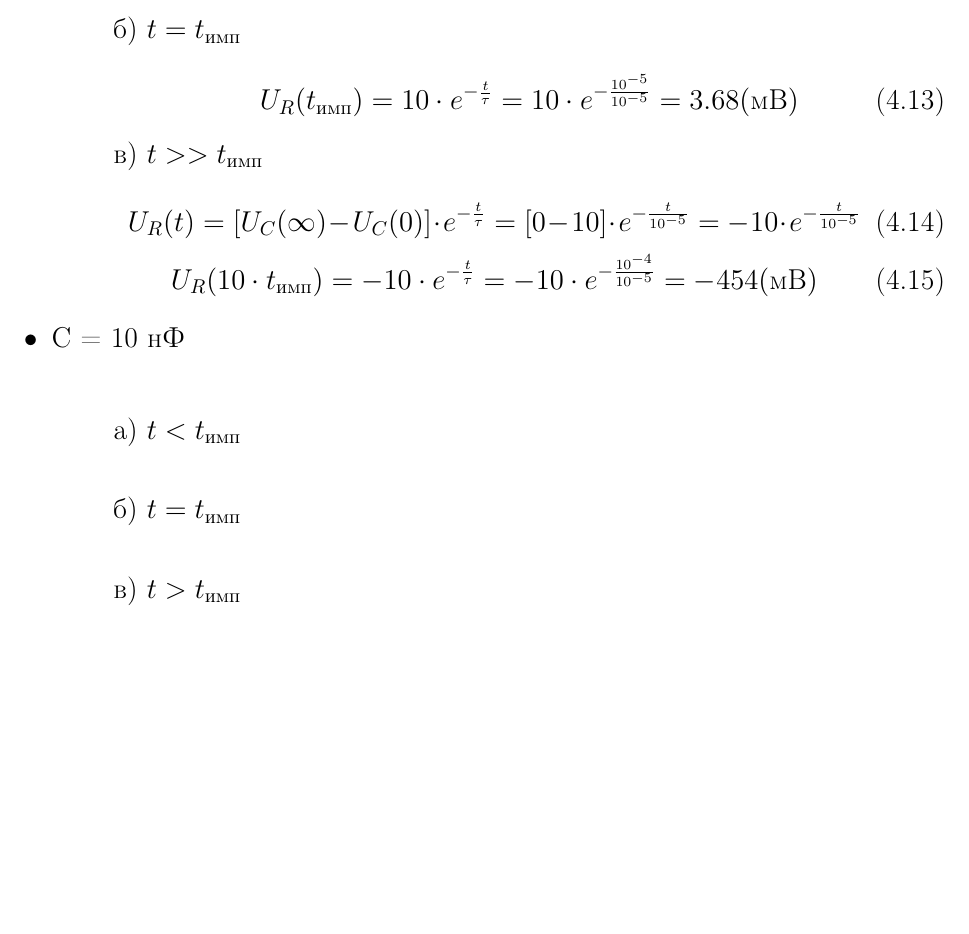
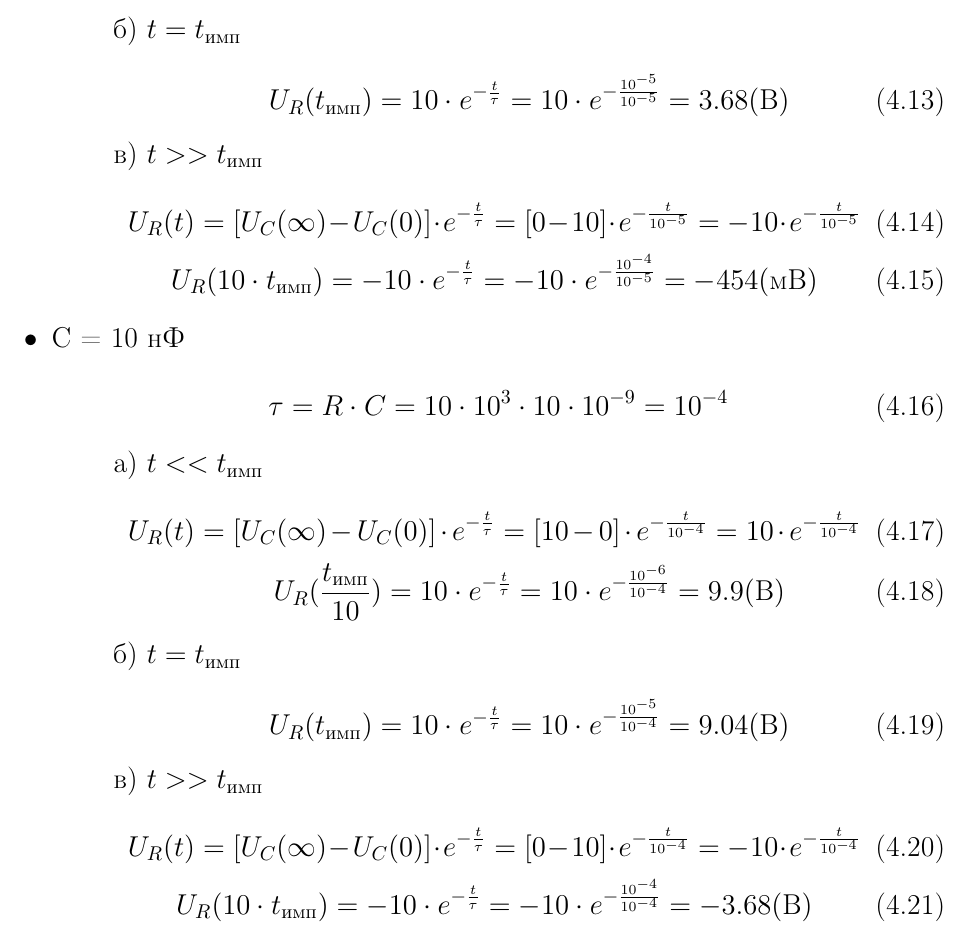
Before and after one commit to lamtev/electro-labs, a LaTeX document (lab2/report.tex): part of page 4 of 9, cut so that both start at the same text, the shorter picture padded with empty space. Compiled offline with pdfLaTeX.

Commit message:
add some theory

```diff
--- a/lab2/report.tex
+++ b/lab2/report.tex
@@ -130,7 +130,7 @@ U_C(t) = [U_C(0) - U_C(\infty)] \cdot e^{-\frac{t}{\tau}} + U_C(\infty)
 
 \item[] б) $t = t_\text{имп}$\\
 	\begin{equation}
-		U_R(t_\text{имп}) = 10 \cdot e^{-\frac{t}{\tau}} = 10 \cdot e^{-\frac{10^{-5}}{10^{-5}}} = 3.68 (\text{мВ})
+		U_R(t_\text{имп}) = 10 \cdot e^{-\frac{t}{\tau}} = 10 \cdot e^{-\frac{10^{-5}}{10^{-5}}} = 3.68 (\text{В})
 	\end{equation}
 
 \item[] в) $t >> t_\text{имп}$\\
@@ -143,13 +143,30 @@ U_C(t) = [U_C(0) - U_C(\infty)] \cdot e^{-\frac{t}{\tau}} + U_C(\infty)
 \end{itemize}
 
 \item C = 10 нФ\\
+\begin{equation}
+		\tau = R \cdot C = 10 \cdot 10^3 \cdot 10 \cdot 10^{-9} = 10^{-4}
+\end{equation}
 \begin{itemize}
-\item[] а) $t < t_\text{имп}$\\
+\item[] а) $t << t_\text{имп}$\\
+	\begin{equation}
+		U_R(t) = [U_C(\infty) - U_C(0)] \cdot e^{-\frac{t}{\tau}} = [10 - 0] \cdot e^{-\frac{t}{10^{-4}}} = 10 \cdot e^{-\frac{t}{10^{-4}}}
+	\end{equation}
+	\begin{equation}
+		U_R(\frac{t_\text{имп}}{10}) = 10 \cdot e^{-\frac{t}{\tau}} = 10 \cdot e^{-\frac{10^{-6}}{10^{-4}}} = 9.9 (\text{В})
+	\end{equation}
 
 \item[] б) $t = t_\text{имп}$\\
+	\begin{equation}
+		U_R(t_\text{имп}) = 10 \cdot e^{-\frac{t}{\tau}} = 10 \cdot e^{-\frac{10^{-5}}{10^{-4}}} = 9.04 (\text{В})
+	\end{equation}
 
-\item[] в) $t > t_\text{имп}$\\
-
+\item[] в) $t >> t_\text{имп}$\\
+	\begin{equation}
+		U_R(t) = [U_C(\infty) - U_C(0)] \cdot e^{-\frac{t}{\tau}} = [0 - 10] \cdot e^{-\frac{t}{10^{-4}}} = -10 \cdot e^{-\frac{t}{10^{-4}}}
+	\end{equation}
+	\begin{equation}
+		U_R(10 \cdot t_\text{имп}) = -10 \cdot e^{-\frac{t}{\tau}} = -10 \cdot e^{-\frac{10^{-4}}{10^{-4}}} = -3.68 (\text{В})
+	\end{equation}
 \end{itemize}
 \end{itemize}
 
```
Also changed, not shown: lab2/img/diff_with_theory.png (added), lab2/report.tex (2 more changed lines), 1 other file.
